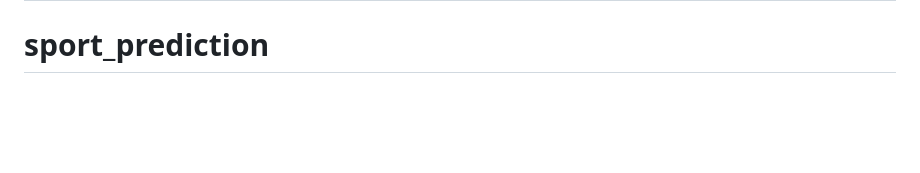
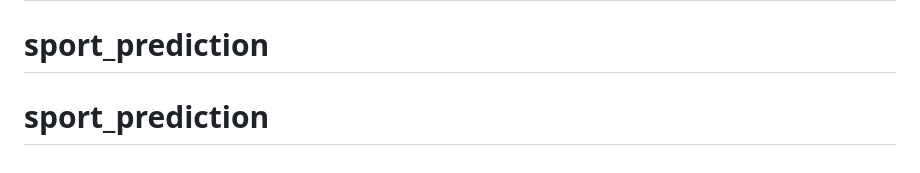
Before and after one commit to usigulf/sport_prediction, a Markdown page: README.md, the part around the change. GitHub-like rendering; blank space fills up the shorter version.

```diff
--- a/README.md
+++ b/README.md
@@ -195,3 +195,4 @@ mypy app/
 # sport_prediction
 # sport_prediction
 # sport_prediction
+# sport_prediction
```
